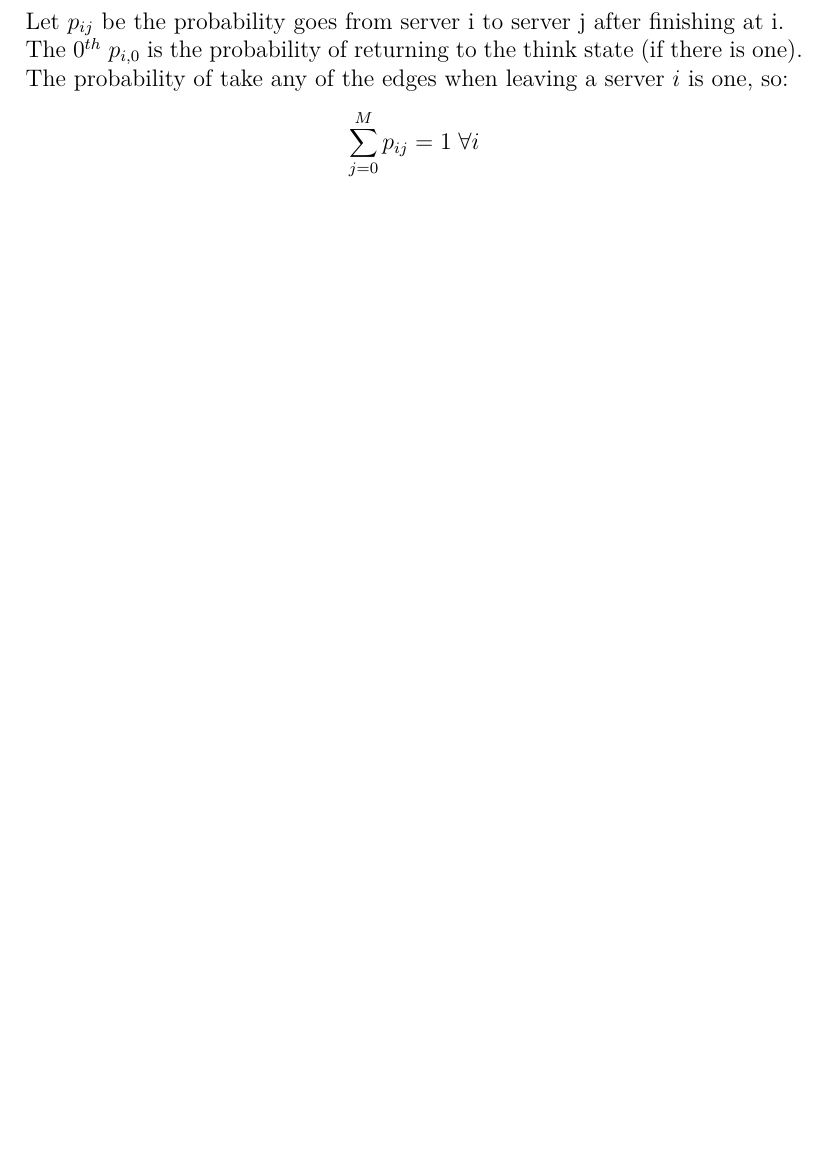
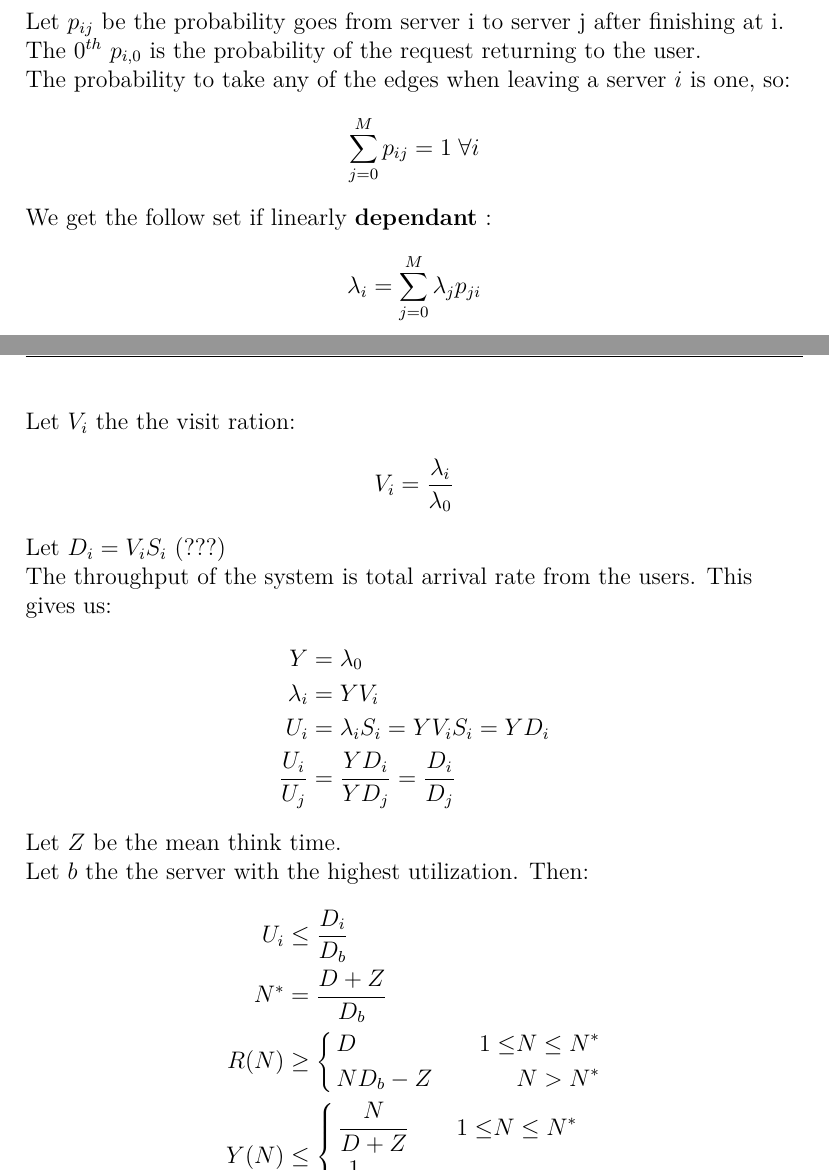
Before and after one commit to josephmate/math-fnd-ntwk, a LaTeX document (math-fnd-ntwk.tex, which reads analytical-results-results.tex): part of page 17 of 18 before the commit and two parts of pages 18 and 19 of 20 after it, the two joined at a grey line, cut so that both start at the same text, the shorter picture padded with empty space. The pictures show the PDF file math-fnd-ntwk.pdf that the author committed with the source.

Commit message:
finished analytical results results

```diff
--- a/analytical-results-results.tex
+++ b/analytical-results-results.tex
@@ -108,10 +110,55 @@ So
 	\right.
 \end{align*}
 
-\subsubsection{Closed Network Model}
+\subsubsection{Closed Network Model: No Users (ie: Cycle)}
 Let $p_{ij}$ be the probability goes from server i to server j after finishing at i. \\
-The $0^{th}$ $p_{i,0}$ is the probability of returning to the think state (if there is one). \\
+Notice there is no $p_{i,0}$ or $p_{i,(M+1)}$ \\
 The probability of take any of the edges when leaving a server $i$ is one, so:
-\begin{equation*} \begin{split}
+\begin{align*}
+	\sum_{j=1}^{M} p_{ij} = 1 \; \forall i
+\end{align*}
+Recall $\lambda_i$ is the arrival rate of jobs at server i \\
+We get the follow set if linearly {\bf dependant} :
+\begin{align*}
+	\lambda_i = \sum_{j=1}^M \lambda_j p_{ji}
+\end{align*}
+We can only determine:
+\begin{align*}
+	\frac{\lambda_i}{\lambda_j} &= \frac{Y_i}{Y_j} \\
+	\frac{U_i}{U_j} &= \frac{\lambda_i S_i}{\lambda_j S_j}
+\end{align*}
+Let $U_b$ be the server with highest utilization. Then:
+\begin{align*}
+	U_i \le \frac{\lambda_i S_i}{\lambda_b S_b}
+\end{align*}
+
+\subsubsection{Closed Network Model: Web Application}
+Let $p_{ij}$ be the probability goes from server i to server j after finishing at i. \\
+The $0^{th}$ $p_{i,0}$ is the probability of the request returning to the user. \\
+The probability to take any of the edges when leaving a server $i$ is one, so:
+\begin{align*}
 	\sum_{j=0}^{M} p_{ij} = 1 \; \forall i
-\end{split} \end{equation*}
+\end{align*}
+We get the follow set if linearly {\bf dependant} :
+\begin{align*}
+	\lambda_i = \sum_{j=0}^M \lambda_j p_{ji}
+\end{align*}
+Let $V_i$ the the visit ration:
+\begin{align*}
+	V_i = \frac{\lambda_i}{\lambda_0}
+\end{align*}
+Let $D_i = V_i S_i$ (???) \\
+The throughput of the system is total arrival rate from the users. This gives
+us:
+\begin{align*}
+	Y &= \lambda_0 \\
+	\lambda_i &= Y V_i \\
+	U_i &= \lambda_i S_i = Y V_i S_i = Y D_i \\
+	\frac{U_i}{U_j} &= \frac{Y D_i}{Y D_j} = \frac{D_i}{D_j}
+\end{align*}
+Let $Z$ be the mean think time. \\
+Let $b$ the the server with the highest utilization. Then:
+\begin{align*}
+	U_i & \le \frac{D_i}{D_b} \\
+	N^* & =   \frac{D+Z}{D_b} \\
+	R(N) & \ge
```
Also changed, not shown: math-fnd-ntwk.pdf, analytical-results-results.tex (34 more changed lines).
